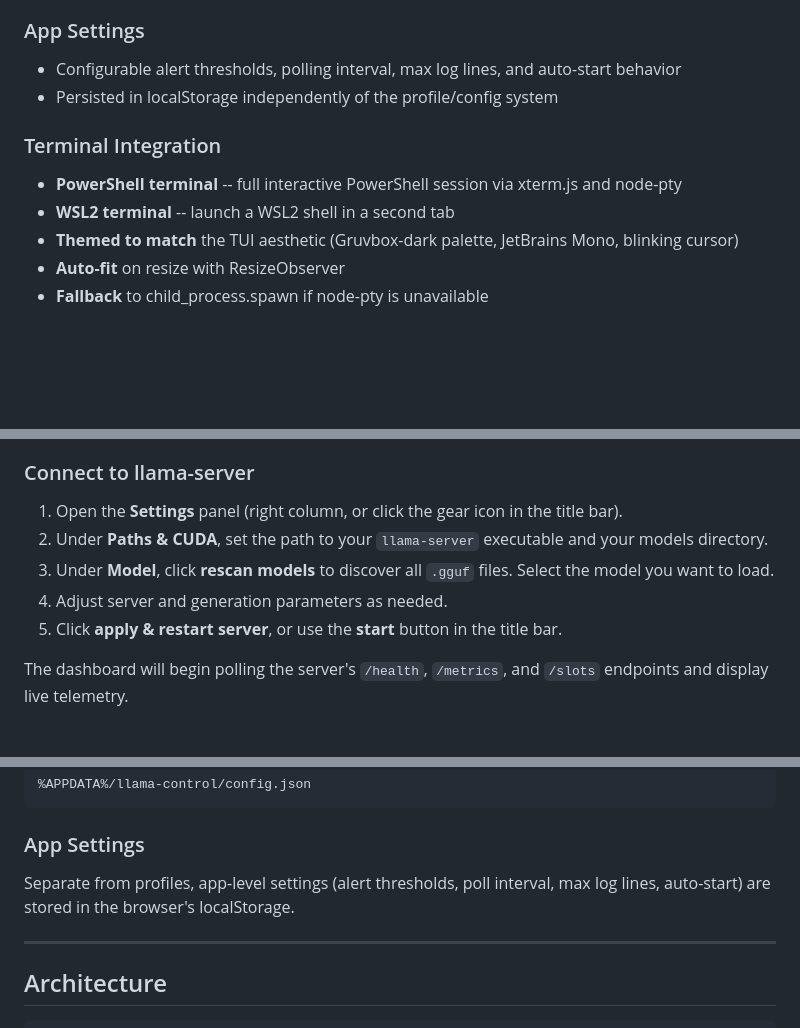
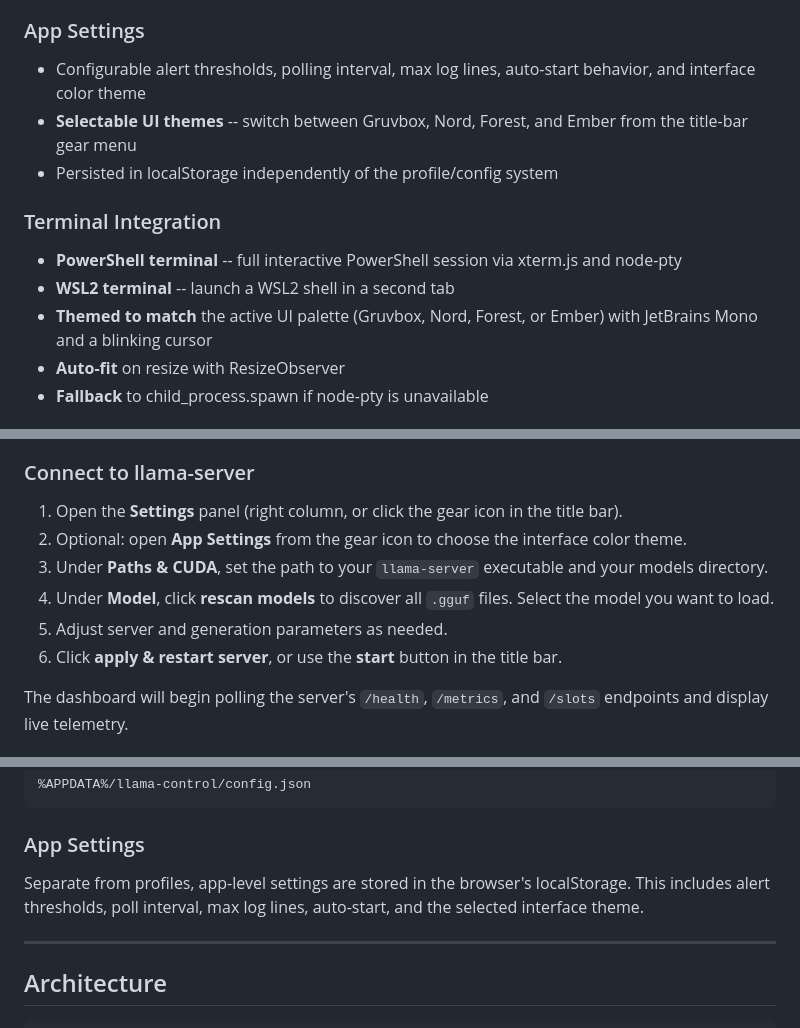
Before and after one commit to b7216309-jpg/LlamaControl, a Markdown page: README.md, 3 parts joined by grey strips. Rendered like a GitHub page; blank space fills up the shorter version.

Commit message:
Document selectable UI themes

```diff
--- a/README.md
+++ b/README.md
@@ -107,14 +107,15 @@ LlamaControl is an Electron desktop application that provides a real-time, termi
 
 ### App Settings
 
-- Configurable alert thresholds, polling interval, max log lines, and auto-start behavior
+- Configurable alert thresholds, polling interval, max log lines, auto-start behavior, and interface color theme
+- **Selectable UI themes** -- switch between Gruvbox, Nord, Forest, and Ember from the title-bar gear menu
 - Persisted in localStorage independently of the profile/config system
 
 ### Terminal Integration
 
 - **PowerShell terminal** -- full interactive PowerShell session via xterm.js and node-pty
 - **WSL2 terminal** -- launch a WSL2 shell in a second tab
-- **Themed to match** the TUI aesthetic (Gruvbox-dark palette, JetBrains Mono, blinking cursor)
+- **Themed to match** the active UI palette (Gruvbox, Nord, Forest, or Ember) with JetBrains Mono and a blinking cursor
 - **Auto-fit** on resize with ResizeObserver
 - **Fallback** to child_process.spawn if node-pty is unavailable
 
@@ -201,10 +202,11 @@ This opens the LlamaControl window and automatically starts the Python companion
 ### Connect to llama-server
 
 1. Open the **Settings** panel (right column, or click the gear icon in the title bar).
-2. Under **Paths & CUDA**, set the path to your `llama-server` executable and your models directory.
-3. Under **Model**, click **rescan models** to discover all `.gguf` files. Select the model you want to load.
-4. Adjust server and generation parameters as needed.
-5. Click **apply & restart server**, or use the **start** button in the title bar.
+2. Optional: open **App Settings** from the gear icon to choose the interface color theme.
+3. Under **Paths & CUDA**, set the path to your `llama-server` executable and your models directory.
+4. Under **Model**, click **rescan models** to discover all `.gguf` files. Select the model you want to load.
+5. Adjust server and generation parameters as needed.
+6. Click **apply & restart server**, or use the **start** button in the title bar.
 
 The dashboard will begin polling the server's `/health`, `/metrics`, and `/slots` endpoints and display live telemetry.
 
@@ -245,7 +247,7 @@ The configuration file is stored at:
 
 ### App Settings
 
-Separate from profiles, app-level settings (alert thresholds, poll interval, max log lines, auto-start) are stored in the browser's localStorage.
+Separate from profiles, app-level settings are stored in the browser's localStorage. This includes alert thresholds, poll interval, max log lines, auto-start, and the selected interface theme.
 
 ---
 
```
Also changed, not shown: other parts of README.md (+1 -1 lines).
